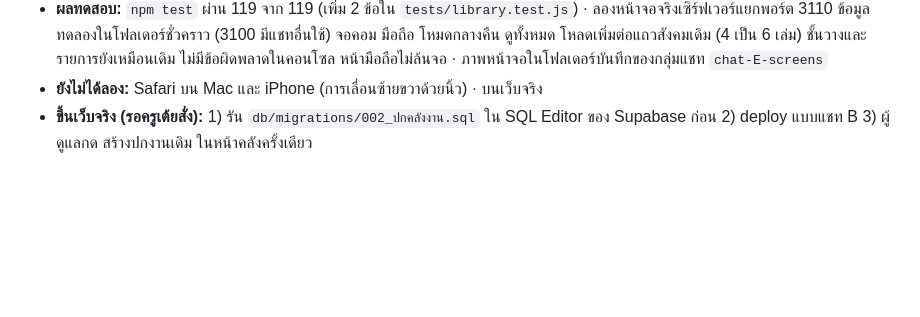
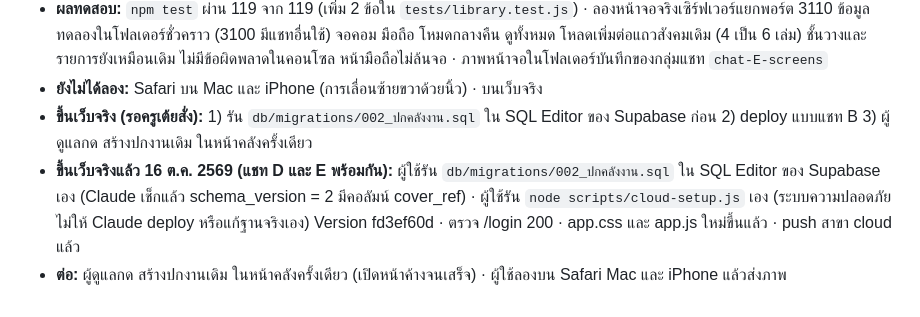
Before and after one commit to Piwatz/plan-system, a Markdown page: docs/cloud/PROGRESS.md, the part around the change. GitHub-like rendering; blank space fills up the shorter version.

Commit message:
จด deploy คลังงาน แชท D E
Co-Authored-By: Claude Opus 5.5 <noreply@anthropic.com>

```diff
--- a/docs/cloud/PROGRESS.md
+++ b/docs/cloud/PROGRESS.md
@@ -448,3 +448,5 @@
 - **ผลทดสอบ:** `npm test` ผ่าน 119 จาก 119 (เพิ่ม 2 ข้อใน `tests/library.test.js`) · ลองหน้าจอจริงเซิร์ฟเวอร์แยกพอร์ต 3110 ข้อมูลทดลองในโฟลเดอร์ชั่วคราว (3100 มีแชทอื่นใช้) จอคอม มือถือ โหมดกลางคืน ดูทั้งหมด โหลดเพิ่มต่อแถวสังคมเดิม (4 เป็น 6 เล่ม) ชั้นวางและรายการยังเหมือนเดิม ไม่มีข้อผิดพลาดในคอนโซล หน้ามือถือไม่ล้นจอ · ภาพหน้าจอในโฟลเดอร์บันทึกของกลุ่มแชท `chat-E-screens`
 - **ยังไม่ได้ลอง:** Safari บน Mac และ iPhone (การเลื่อนซ้ายขวาด้วยนิ้ว) · บนเว็บจริง
 - **ขึ้นเว็บจริง (รอครูเต้ยสั่ง):** 1) รัน `db/migrations/002_ปกคลังงาน.sql` ใน SQL Editor ของ Supabase ก่อน 2) deploy แบบแชท B 3) ผู้ดูแลกด สร้างปกงานเดิม ในหน้าคลังครั้งเดียว
+- **ขึ้นเว็บจริงแล้ว 16 ต.ค. 2569 (แชท D และ E พร้อมกัน):** ผู้ใช้รัน `db/migrations/002_ปกคลังงาน.sql` ใน SQL Editor ของ Supabase เอง (Claude เช็กแล้ว schema_version = 2 มีคอลัมน์ cover_ref) · ผู้ใช้รัน `node scripts/cloud-setup.js` เอง (ระบบความปลอดภัยไม่ให้ Claude deploy หรือแก้ฐานจริงเอง) Version fd3ef60d · ตรวจ /login 200 · app.css และ app.js ใหม่ขึ้นแล้ว · push สาขา cloud แล้ว
+- **ต่อ:** ผู้ดูแลกด สร้างปกงานเดิม ในหน้าคลังครั้งเดียว (เปิดหน้าค้างจนเสร็จ) · ผู้ใช้ลองบน Safari Mac และ iPhone แล้วส่งภาพ
```
